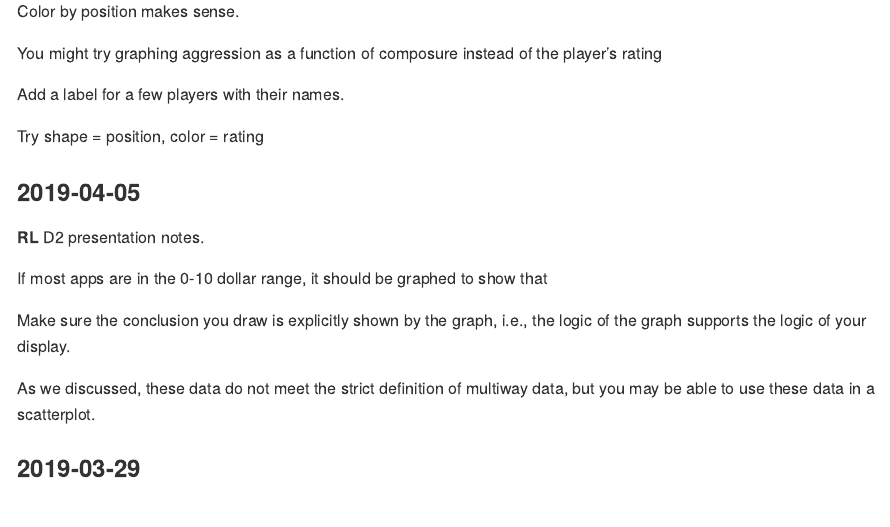
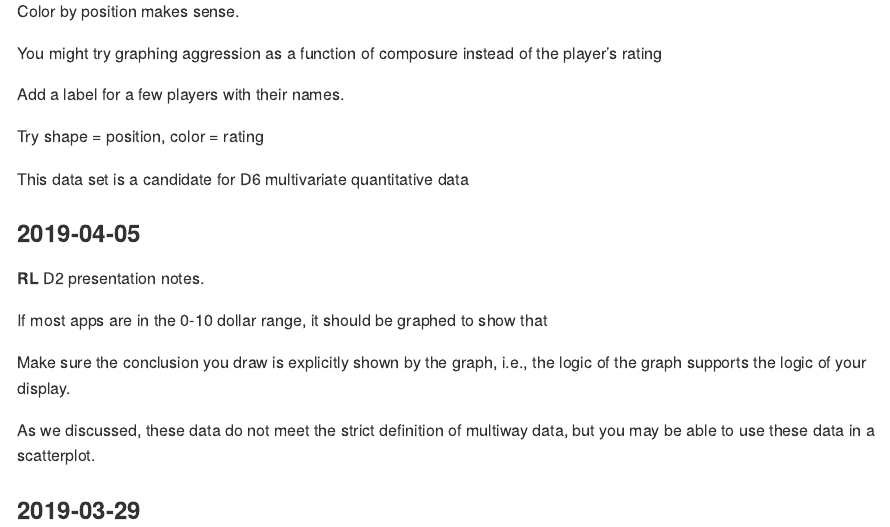
Before and after one commit to asciingh/Data-Visualization, an R Markdown document (reports/correspondence.Rmd): the page in a window 1100 px wide, from 230 px down. The pictures show the output file reports/correspondence.md that the author committed with the source, drawn offline in the style of GitHub.

Commit message:
rl comment

```diff
--- a/reports/correspondence.Rmd
+++ b/reports/correspondence.Rmd
@@ -17,6 +22,8 @@ You might try graphing aggression as a function of composure instead of the play
 Add a label for a few players with their names.
 
 Try shape = position, color = rating
+
+This data set is a candidate for D6 multivariate quantitative data
 
 
 
```
Also changed, not shown: reports/correspondence.md, reports/correspondence.Rmd (5 more changed lines).
